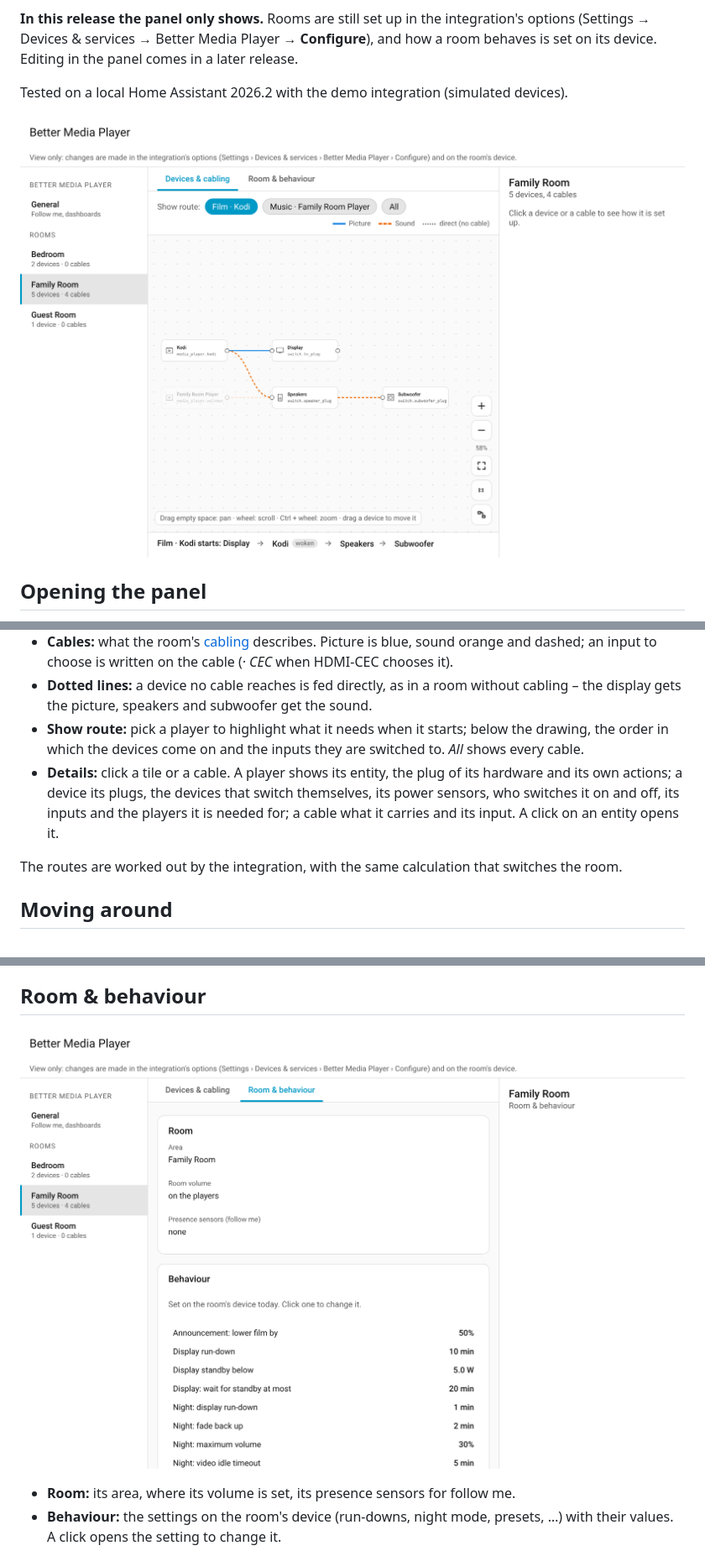
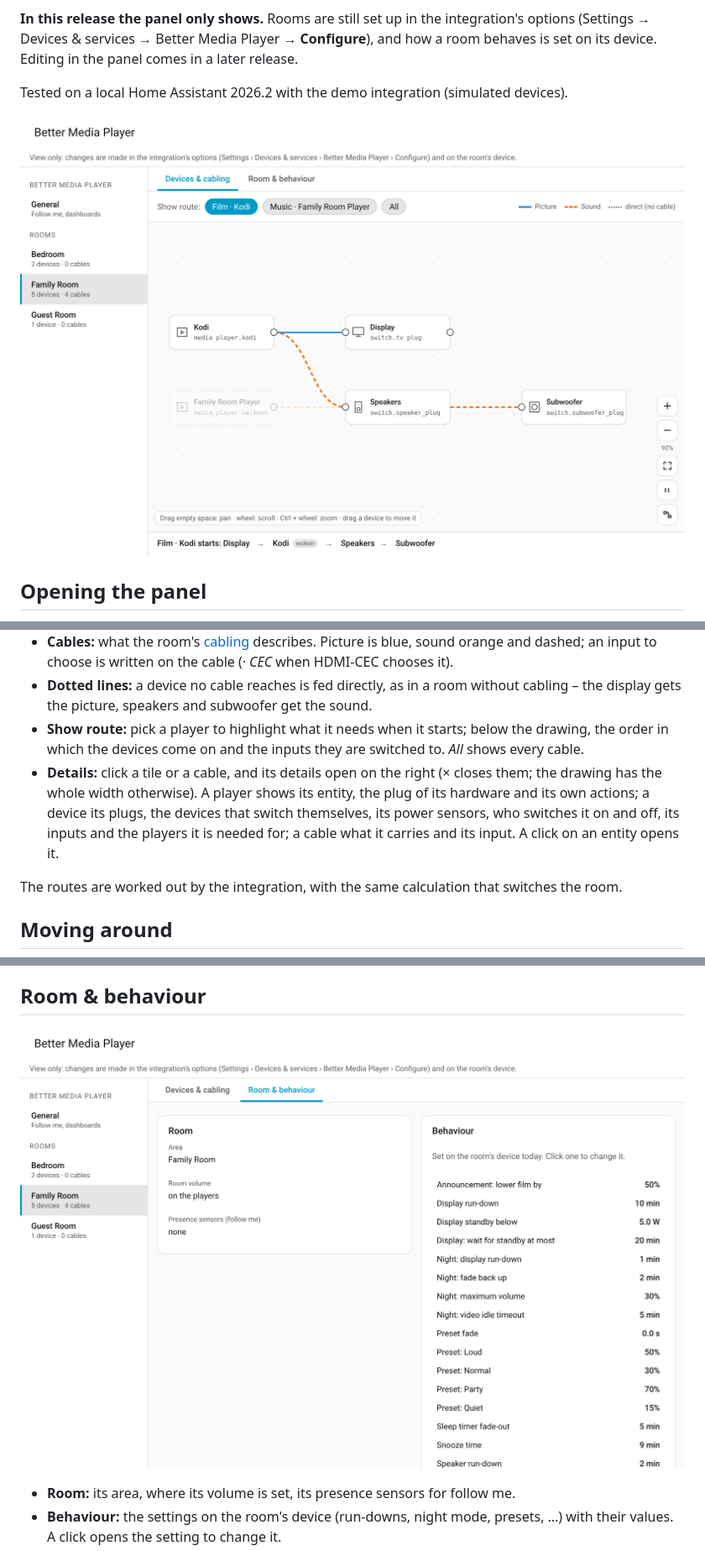
Before and after one commit to financelurker/ha-better-media-player, a Markdown page: docs/designer.md, 3 parts joined by grey strips. Shown at 84% size. Rendered like a GitHub page; pictures changed too: docs/images/panel-settings.png, docs/images/panel.png.

```diff
--- a/docs/designer.md
+++ b/docs/designer.md
@@ -23,7 +23,7 @@ Tested on a local Home Assistant 2026.2 with the demo integration (simulated dev
 - **Cables:** what the room's [cabling](devices.md) describes. Picture is blue, sound orange and dashed; an input to choose is written on the cable (*· CEC* when HDMI-CEC chooses it).
 - **Dotted lines:** a device no cable reaches is fed directly, as in a room without cabling – the display gets the picture, speakers and subwoofer get the sound.
 - **Show route:** pick a player to highlight what it needs when it starts; below the drawing, the order in which the devices come on and the inputs they are switched to. *All* shows every cable.
-- **Details:** click a tile or a cable. A player shows its entity, the plug of its hardware and its own actions; a device its plugs, the devices that switch themselves, its power sensors, who switches it on and off, its inputs and the players it is needed for; a cable what it carries and its input. A click on an entity opens it.
+- **Details:** click a tile or a cable, and its details open on the right (× closes them; the drawing has the whole width otherwise). A player shows its entity, the plug of its hardware and its own actions; a device its plugs, the devices that switch themselves, its power sensors, who switches it on and off, its inputs and the players it is needed for; a cable what it carries and its input. A click on an entity opens it.
 
 The routes are worked out by the integration, with the same calculation that switches the room.
 
```
Also changed, not shown: README.md (+1 -1 lines), 3 other files.
